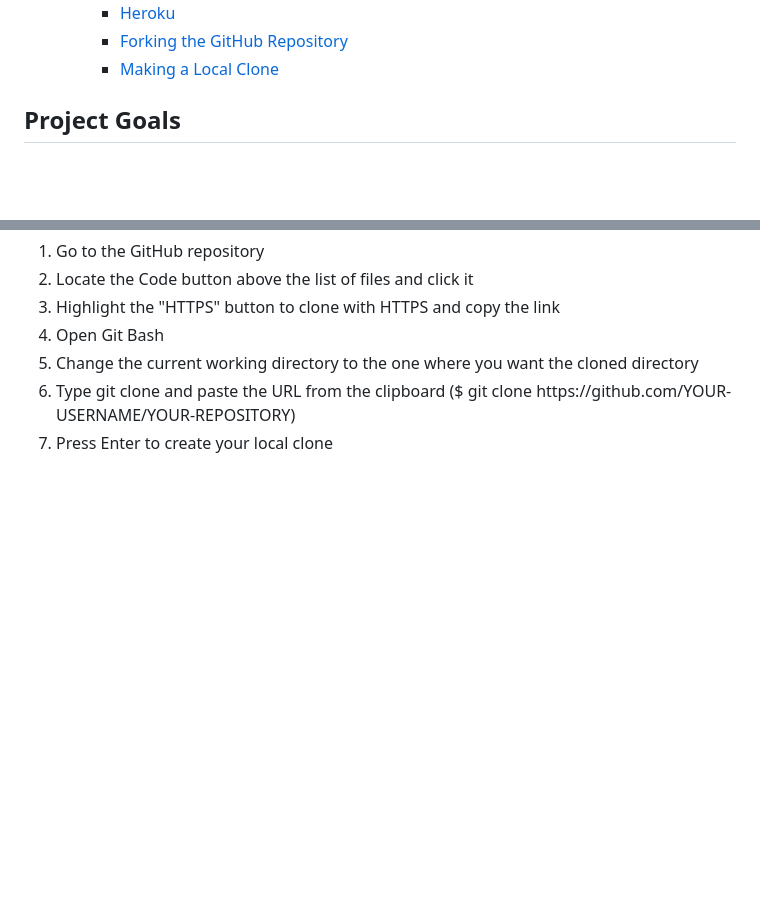
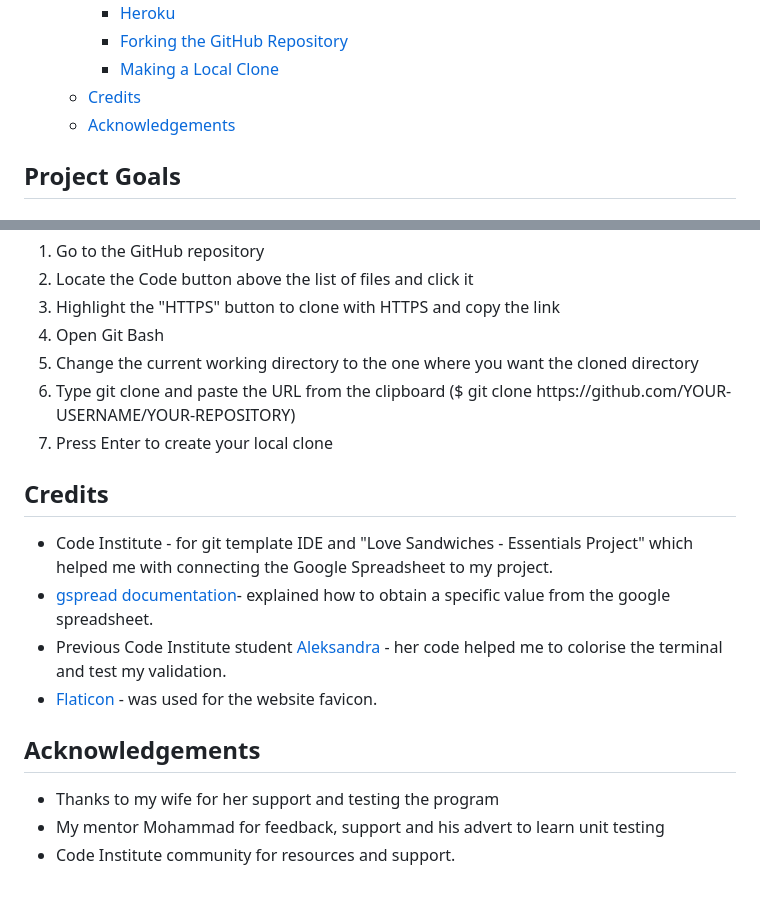
Before and after one commit to Viacheslav1510/CI_PP3_Coffee_Machine, a Markdown page: README.md, 2 parts joined by grey strips. Drawn GitHub-style; blank space fills up the shorter version.

Commit message:
Add credits and acknowledgememnts in readme

```diff
--- a/README.md
+++ b/README.md
@@ -54,6 +54,8 @@ This is a command-line program for the Coffee Machine
     - [Heroku](#heroku)
     - [Forking the GitHub Repository](#forking-the-github-repository)
     - [Making a Local Clone](#making-a-local-clone)
+  - [Credits](#credits)
+  - [Acknowledgements](#acknowledgements)
 
 
 ## Project Goals
@@ -500,3 +502,14 @@ This application has been deployed from GitHub to Heroku by following the steps:
 5. Change the current working directory to the one where you want the cloned directory
 6. Type git clone and paste the URL from the clipboard ($ git clone <span>https://</span>github.com/YOUR-USERNAME/YOUR-REPOSITORY)
 7. Press Enter to create your local clone
+
+## Credits
+- Code Institute - for git template IDE and "Love Sandwiches - Essentials Project" which helped me with connecting the Google Spreadsheet to my project.
+- [gspread documentation](https://docs.gspread.org/en/latest/user-guide.html)- explained how to obtain a specific value from the google spreadsheet.
+- Previous Code Institute student [Aleksandra](https://github.com/aleksandracodes) - her code helped me to colorise the terminal and test my validation.
+- [Flaticon](https://cdn-icons-png.flaticon.com) - was used for the website favicon.
+
+## Acknowledgements
+- Thanks to my wife for her support and testing the program
+- My mentor Mohammad for feedback, support and his advert to learn unit testing
+- Code Institute community for resources and support.
```
